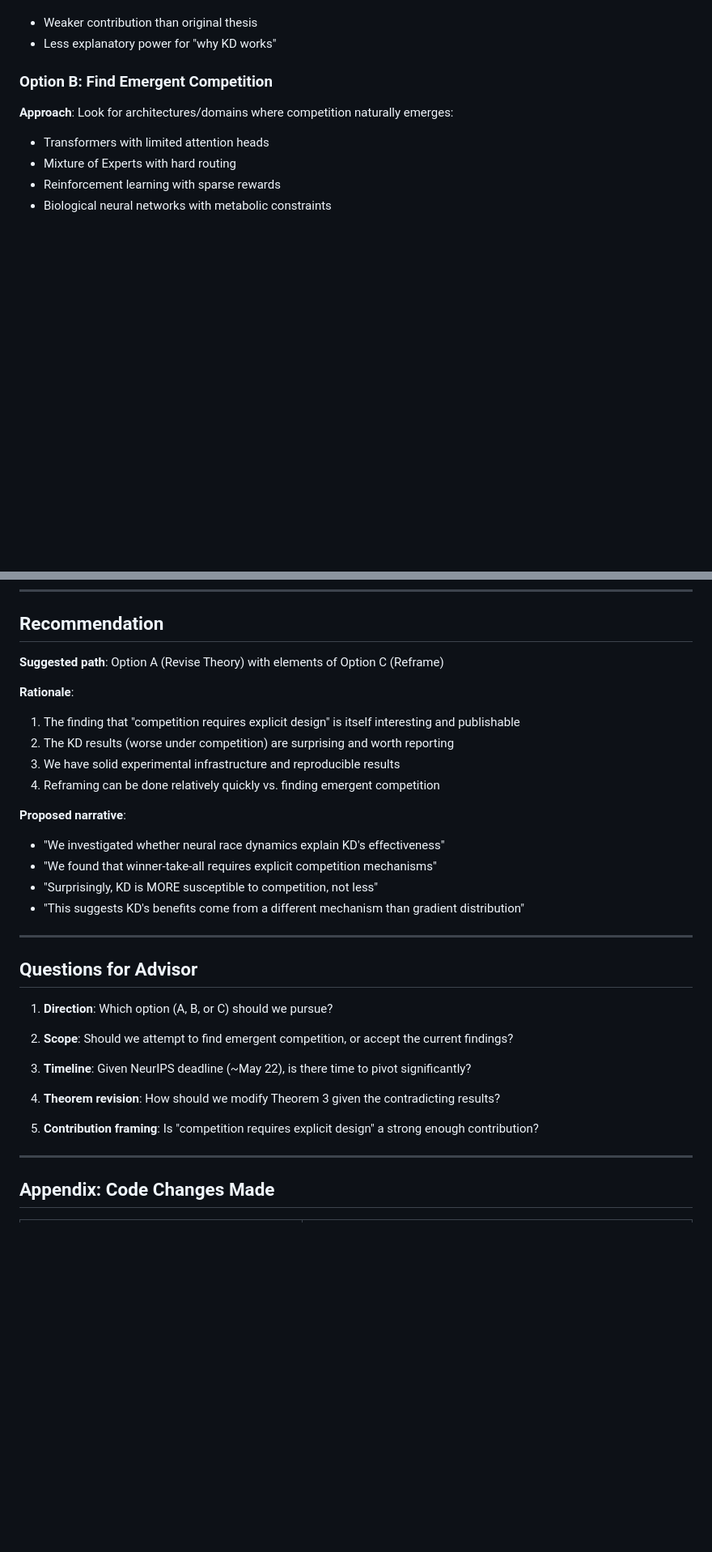
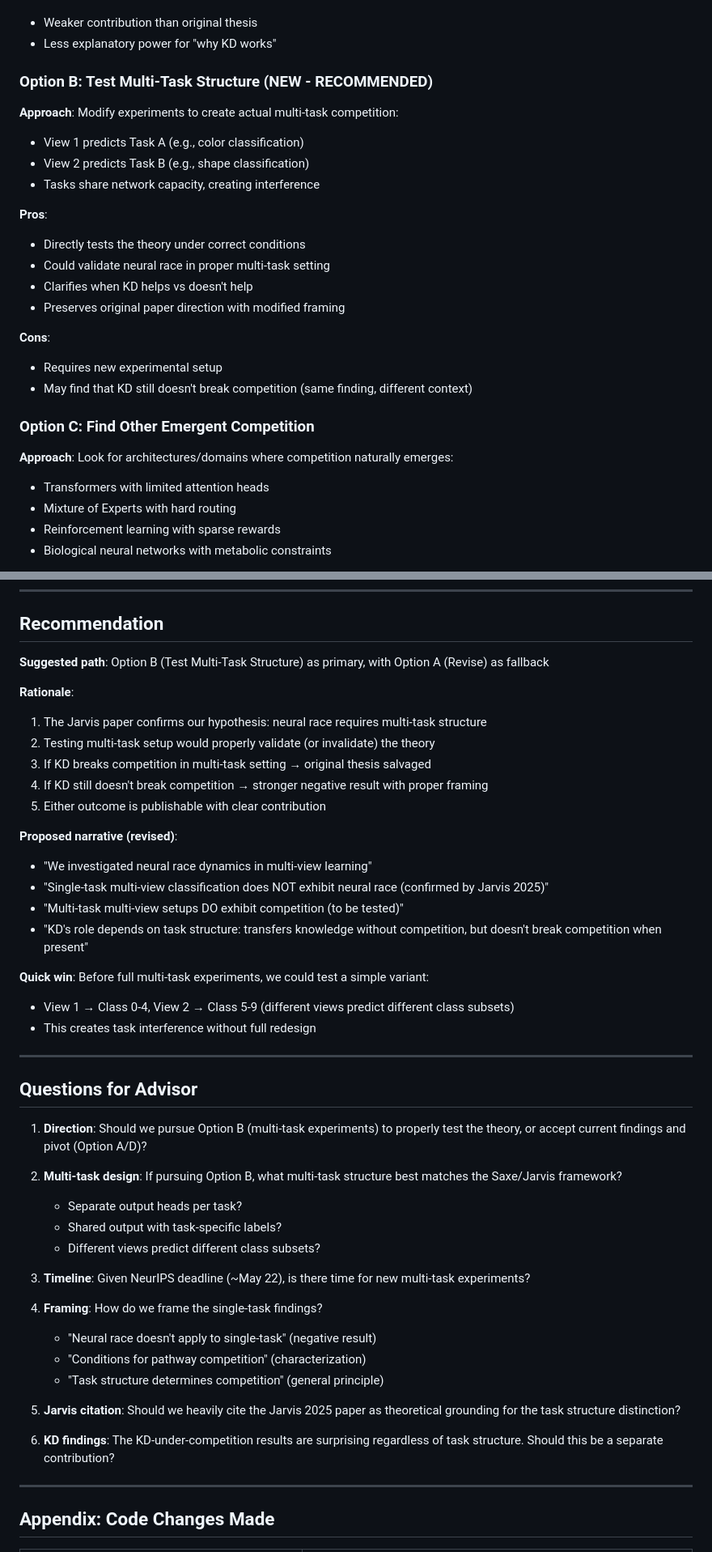
Before and after one commit to laielli/neural-race-multiview, a Markdown page: log/experiment_findings/2026-01-13_findings_summary_for_advisor.md, 2 parts joined by grey strips. Shown at 81% size. Rendered like a GitHub page; blank space fills up the shorter version.

```diff
--- a/log/experiment_findings/2026-01-13_findings_summary_for_advisor.md
+++ b/log/experiment_findings/2026-01-13_findings_summary_for_advisor.md
@@ -226,7 +236,24 @@ Our **multi-view classification** setup may simply not create the conditions for
 - Weaker contribution than original thesis
 - Less explanatory power for "why KD works"
 
-### Option B: Find Emergent Competition
+### Option B: Test Multi-Task Structure (NEW - RECOMMENDED)
+
+**Approach**: Modify experiments to create actual multi-task competition:
+- View 1 predicts Task A (e.g., color classification)
+- View 2 predicts Task B (e.g., shape classification)
+- Tasks share network capacity, creating interference
+
+**Pros**:
+- Directly tests the theory under correct conditions
+- Could validate neural race in proper multi-task setting
+- Clarifies when KD helps vs doesn't help
+- Preserves original paper direction with modified framing
+
+**Cons**:
+- Requires new experimental setup
+- May find that KD still doesn't break competition (same finding, different context)
+
+### Option C: Find Other Emergent Competition
 
 **Approach**: Look for architectures/domains where competition naturally emerges:
 - Transformers with limited attention heads
@@ -263,33 +290,46 @@ Our **multi-view classification** setup may simply not create the conditions for
 
 ## Recommendation
 
-**Suggested path**: Option A (Revise Theory) with elements of Option C (Reframe)
+**Suggested path**: Option B (Test Multi-Task Structure) as primary, with Option A (Revise) as fallback
 
 **Rationale**:
-1. The finding that "competition requires explicit design" is itself interesting and publishable
-2. The KD results (worse under competition) are surprising and worth reporting
-3. We have solid experimental infrastructure and reproducible results
-4. Reframing can be done relatively quickly vs. finding emergent competition
+1. The Jarvis paper confirms our hypothesis: neural race requires multi-task structure
+2. Testing multi-task setup would properly validate (or invalidate) the theory
+3. If KD breaks competition in multi-task setting → original thesis salvaged
+4. If KD still doesn't break competition → stronger negative result with proper framing
+5. Either outcome is publishable with clear contribution
 
-**Proposed narrative**:
-- "We investigated whether neural race dynamics explain KD's effectiveness"
-- "We found that winner-take-all requires explicit competition mechanisms"
-- "Surprisingly, KD is MORE susceptible to competition, not less"
-- "This suggests KD's benefits come from a different mechanism than gradient distribution"
+**Proposed narrative (revised)**:
+- "We investigated neural race dynamics in multi-view learning"
+- "Single-task multi-view classification does NOT exhibit neural race (confirmed by Jarvis 2025)"
+- "Multi-task multi-view setups DO exhibit competition (to be tested)"
+- "KD's role depends on task structure: transfers knowledge without competition, but doesn't break competition when present"
+
+**Quick win**: Before full multi-task experiments, we could test a simple variant:
+- View 1 → Class 0-4, View 2 → Class 5-9 (different views predict different class subsets)
+- This creates task interference without full redesign
 
 ---
 
 ## Questions for Advisor
 
-1. **Direction**: Which option (A, B, or C) should we pursue?
+1. **Direction**: Should we pursue Option B (multi-task experiments) to properly test the theory, or accept current findings and pivot (Option A/D)?
 
-2. **Scope**: Should we attempt to find emergent competition, or accept the current findings?
+2. **Multi-task design**: If pursuing Option B, what multi-task structure best matches the Saxe/Jarvis framework?
+   - Separate output heads per task?
+   - Shared output with task-specific labels?
+   - Different views predict different class subsets?
 
-3. **Timeline**: Given NeurIPS deadline (~May 22), is there time to pivot significantly?
+3. **Timeline**: Given NeurIPS deadline (~May 22), is there time for new multi-task experiments?
 
-4. **Theorem revision**: How should we modify Theorem 3 given the contradicting results?
+4. **Framing**: How do we frame the single-task findings?
+   - "Neural race doesn't apply to single-task" (negative result)
+   - "Conditions for pathway competition" (characterization)
+   - "Task structure determines competition" (general principle)
 
-5. **Contribution framing**: Is "competition requires explicit design" a strong enough contribution?
+5. **Jarvis citation**: Should we heavily cite the Jarvis 2025 paper as theoretical grounding for the task structure distinction?
+
+6. **KD findings**: The KD-under-competition results are surprising regardless of task structure. Should this be a separate contribution?
 
 ---
 
```
Also changed, not shown: other parts of log/experiment_findings/2026-01-13_findings_summary_for_advisor.md (+39 -21 lines).
